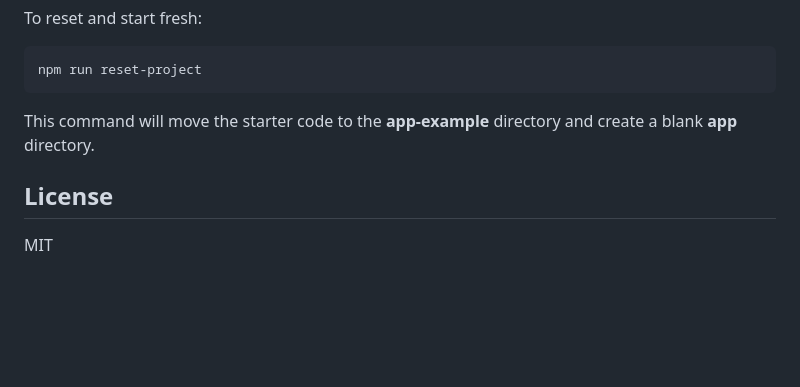
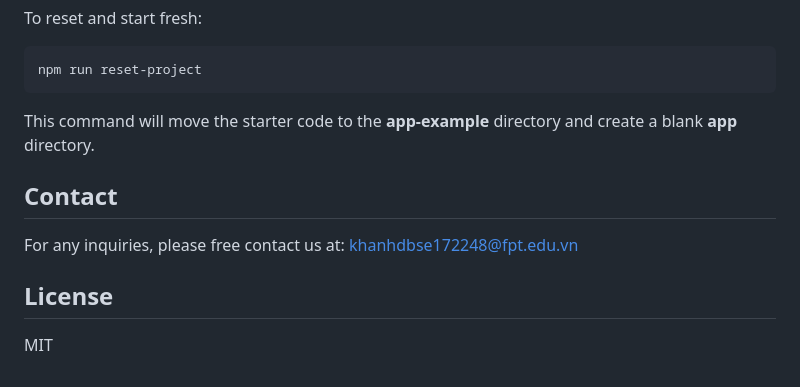
Before and after one commit to Khanhduong123/AI-Enhanced-for-Improved-Athletic-Performance-and-Customized-Rehabilitation, a Markdown page: README.md, the part around the change. GitHub-like rendering; blank space fills up the shorter version.

Commit message:
KhanhDB: Update README.md

```diff
--- a/README.md
+++ b/README.md
@@ -134,6 +134,8 @@ npm run reset-project
 
 This command will move the starter code to the **app-example** directory and create a blank **app** directory.
 
+## Contact
+For any inquiries, please free contact us at: khanhdbse172248@fpt.edu.vn
+
 ## License
-
 MIT
```
